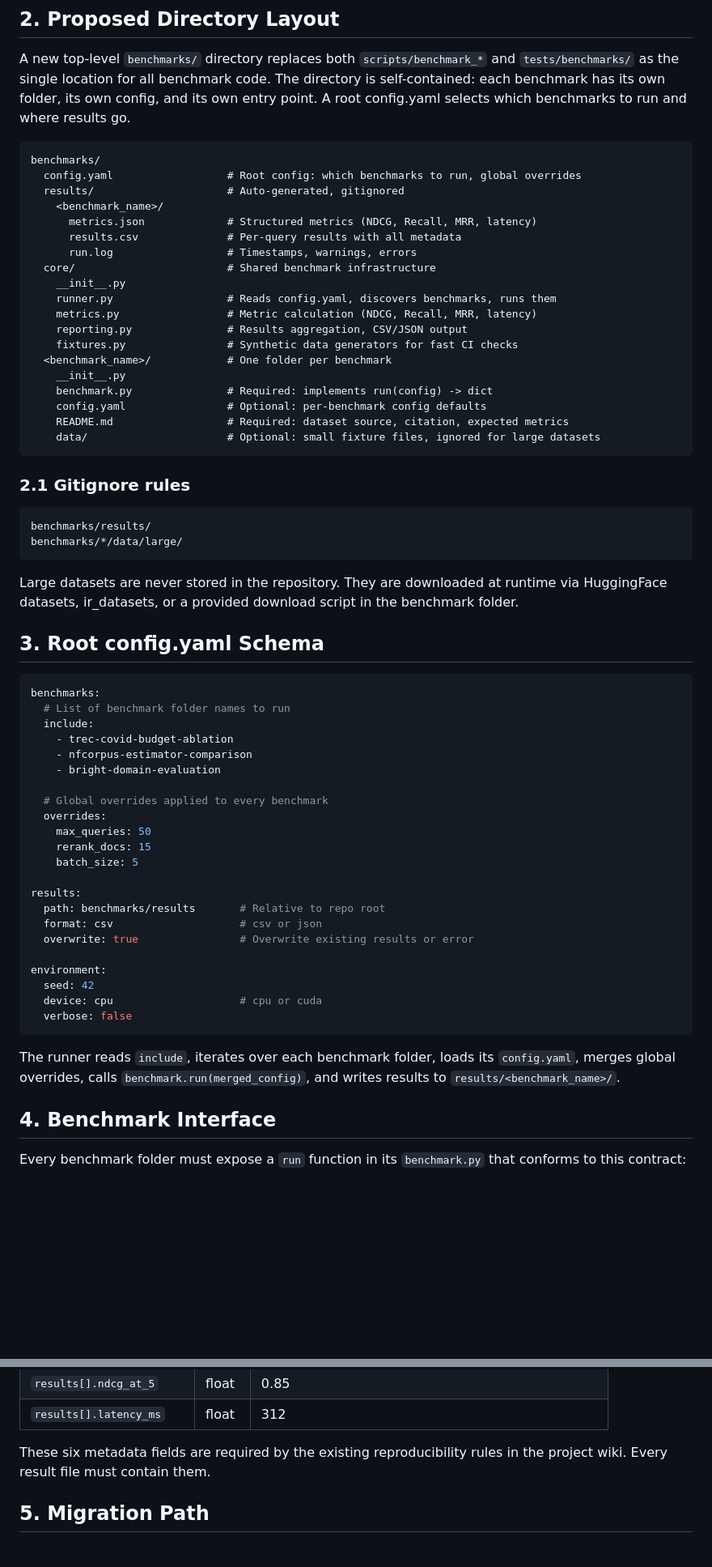
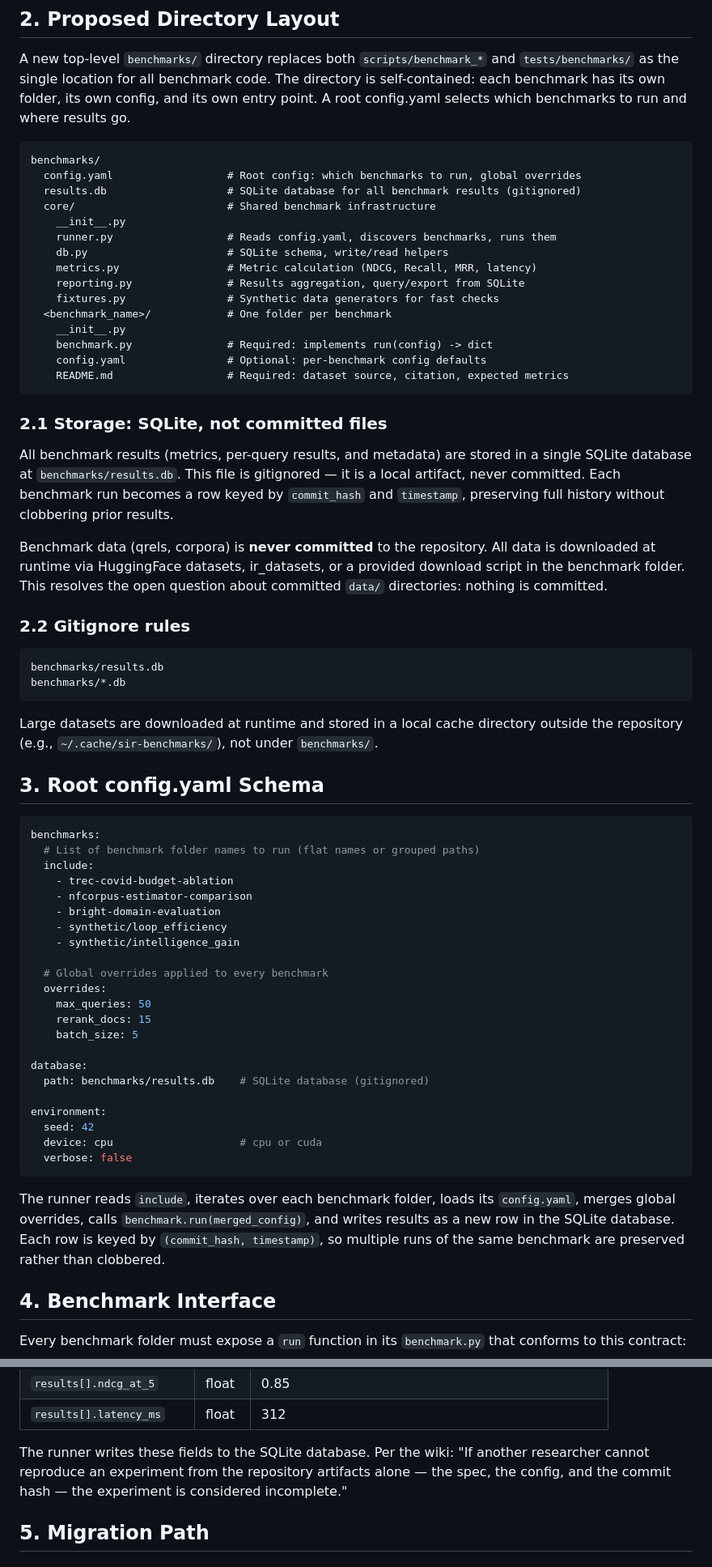
Before and after one commit to avishekanand/sir, a Markdown page: specs/benchmark-infrastructure-restructuring.md, 2 parts joined by grey strips. Shown at 81% size. Rendered like a GitHub page; blank space fills up the shorter version.

````diff
--- a/specs/benchmark-infrastructure-restructuring.md
+++ b/specs/benchmark-infrastructure-restructuring.md
@@ -20,43 +20,54 @@ A new top-level `benchmarks/` directory replaces both `scripts/benchmark_*` and
 ```
 benchmarks/
   config.yaml                  # Root config: which benchmarks to run, global overrides
-  results/                     # Auto-generated, gitignored
-    <benchmark_name>/
-      metrics.json             # Structured metrics (NDCG, Recall, MRR, latency)
-      results.csv              # Per-query results with all metadata
-      run.log                  # Timestamps, warnings, errors
+  results.db                   # SQLite database for all benchmark results (gitignored)
   core/                        # Shared benchmark infrastructure
     __init__.py
     runner.py                  # Reads config.yaml, discovers benchmarks, runs them
+    db.py                      # SQLite schema, write/read helpers
     metrics.py                 # Metric calculation (NDCG, Recall, MRR, latency)
-    reporting.py               # Results aggregation, CSV/JSON output
-    fixtures.py                # Synthetic data generators for fast CI checks
+    reporting.py               # Results aggregation, query/export from SQLite
+    fixtures.py                # Synthetic data generators for fast checks
   <benchmark_name>/            # One folder per benchmark
     __init__.py
     benchmark.py               # Required: implements run(config) -> dict
     config.yaml                # Optional: per-benchmark config defaults
     README.md                  # Required: dataset source, citation, expected metrics
-    data/                      # Optional: small fixture files, ignored for large datasets
 ```
 
-### 2.1 Gitignore rules
+### 2.1 Storage: SQLite, not committed files
+
+All benchmark results (metrics, per-query results, and metadata) are stored in a single
+SQLite database at `benchmarks/results.db`. This file is gitignored — it is a local
+artifact, never committed. Each benchmark run becomes a row keyed by `commit_hash` and
+`timestamp`, preserving full history without clobbering prior results.
+
+Benchmark data (qrels, corpora) is **never committed** to the repository. All data is
+downloaded at runtime via HuggingFace datasets, ir_datasets, or a provided download
+script in the benchmark folder. This resolves the open question about committed `data/`
+directories: nothing is committed.
+
+### 2.2 Gitignore rules
 
 ```
-benchmarks/results/
-benchmarks/*/data/large/
+benchmarks/results.db
+benchmarks/*.db
 ```
 
-Large datasets are never stored in the repository. They are downloaded at runtime via HuggingFace datasets, ir_datasets, or a provided download script in the benchmark folder.
+Large datasets are downloaded at runtime and stored in a local cache directory outside
+the repository (e.g., `~/.cache/sir-benchmarks/`), not under `benchmarks/`.
 
 ## 3. Root config.yaml Schema
 
 ```yaml
 benchmarks:
-  # List of benchmark folder names to run
+  # List of benchmark folder names to run (flat names or grouped paths)
   include:
     - trec-covid-budget-ablation
     - nfcorpus-estimator-comparison
     - bright-domain-evaluation
+    - synthetic/loop_efficiency
+    - synthetic/intelligence_gain
 
   # Global overrides applied to every benchmark
   overrides:
@@ -64,10 +75,8 @@ benchmarks:
     rerank_docs: 15
     batch_size: 5
 
-results:
-  path: benchmarks/results       # Relative to repo root
-  format: csv                    # csv or json
-  overwrite: true                # Overwrite existing results or error
+database:
+  path: benchmarks/results.db    # SQLite database (gitignored)
 
 environment:
   seed: 42
@@ -75,7 +84,10 @@ environment:
   verbose: false
 ```
 
-The runner reads `include`, iterates over each benchmark folder, loads its `config.yaml`, merges global overrides, calls `benchmark.run(merged_config)`, and writes results to `results/<benchmark_name>/`.
+The runner reads `include`, iterates over each benchmark folder, loads its `config.yaml`,
+merges global overrides, calls `benchmark.run(merged_config)`, and writes results as a
+new row in the SQLite database. Each row is keyed by `(commit_hash, timestamp)`, so
+multiple runs of the same benchmark are preserved rather than clobbered.
 
 ## 4. Benchmark Interface
 
@@ -117,7 +133,9 @@ def run(config: dict) -> dict:
 | `results[].ndcg_at_5` | float | 0.85 |
 | `results[].latency_ms` | float | 312 |
 
-These six metadata fields are required by the existing reproducibility rules in the project wiki. Every result file must contain them.
+The runner writes these fields to the SQLite database. Per the wiki: "If another researcher
+cannot reproduce an experiment from the repository artifacts alone — the spec, the config,
+and the commit hash — the experiment is considered incomplete."
 
 ## 5. Migration Path
 
````
Also changed, not shown: other parts of specs/benchmark-infrastructure-restructuring.md (+41 -29 lines).
